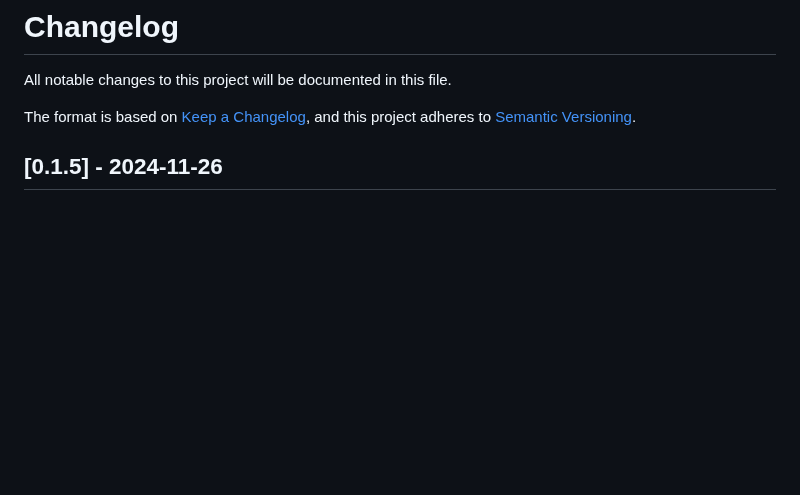
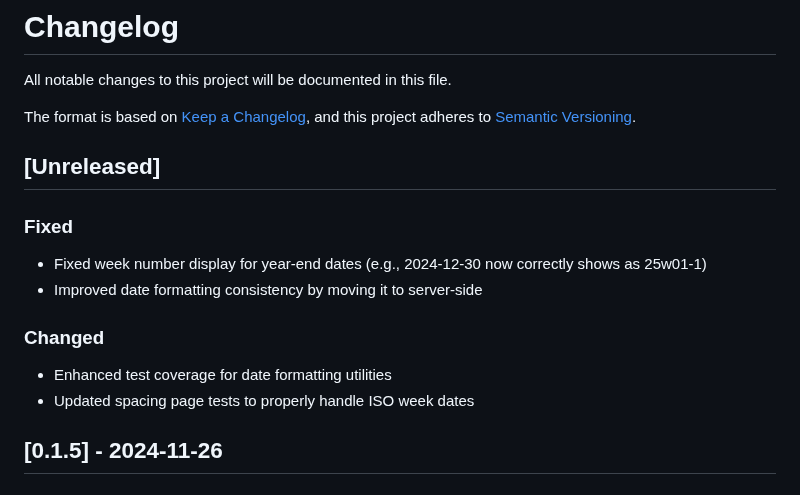
Before and after one commit to serraict/wetering-production-control, a Markdown page: CHANGELOG.md, the part around the change. Rendered like a GitHub page; blank space fills up the shorter version.

Commit message:
Update CHANGELOG.md with date formatting fixes

```diff
--- a/CHANGELOG.md
+++ b/CHANGELOG.md
@@ -4,6 +4,18 @@ All notable changes to this project will be documented in this file.
 
 The format is based on [Keep a Changelog](https://keepachangelog.com/en/1.0.0/),
 and this project adheres to [Semantic Versioning](https://semver.org/spec/v2.0.0.html).
+
+## [Unreleased]
+
+### Fixed
+
+- Fixed week number display for year-end dates (e.g., 2024-12-30 now correctly shows as 25w01-1)
+- Improved date formatting consistency by moving it to server-side
+
+### Changed
+
+- Enhanced test coverage for date formatting utilities
+- Updated spacing page tests to properly handle ISO week dates
 
 ## [0.1.5] - 2024-11-26
 
```
